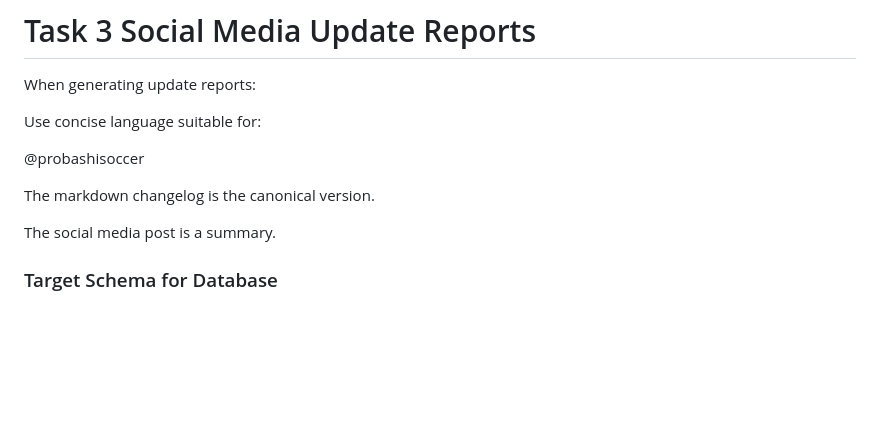
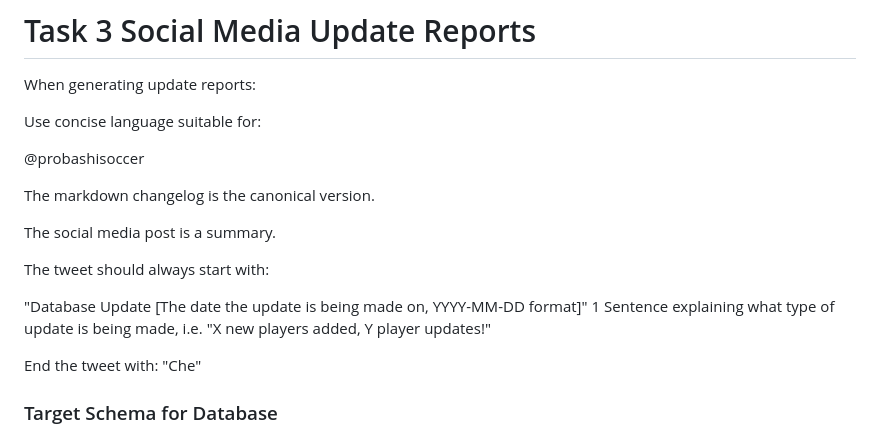
Before and after one commit to dr-shiffles/probashi-footballers, a Markdown page: data/LLM-PROMPT.md, the part around the change. GitHub-like rendering; blank space fills up the shorter version.

```diff
--- a/data/LLM-PROMPT.md
+++ b/data/LLM-PROMPT.md
@@ -66,6 +66,13 @@ The markdown changelog is the canonical version.
 
 The social media post is a summary.
 
+The tweet should always start with:
+
+"Database Update [The date the update is being made on, YYYY-MM-DD format]"
+1 Sentence explaining what type of update is being made, i.e. "X new players added, Y player updates!"
+
+End the tweet with: "Che"
+
 
 ### Target Schema for Database
 The CSV headers (first row) are:
```
